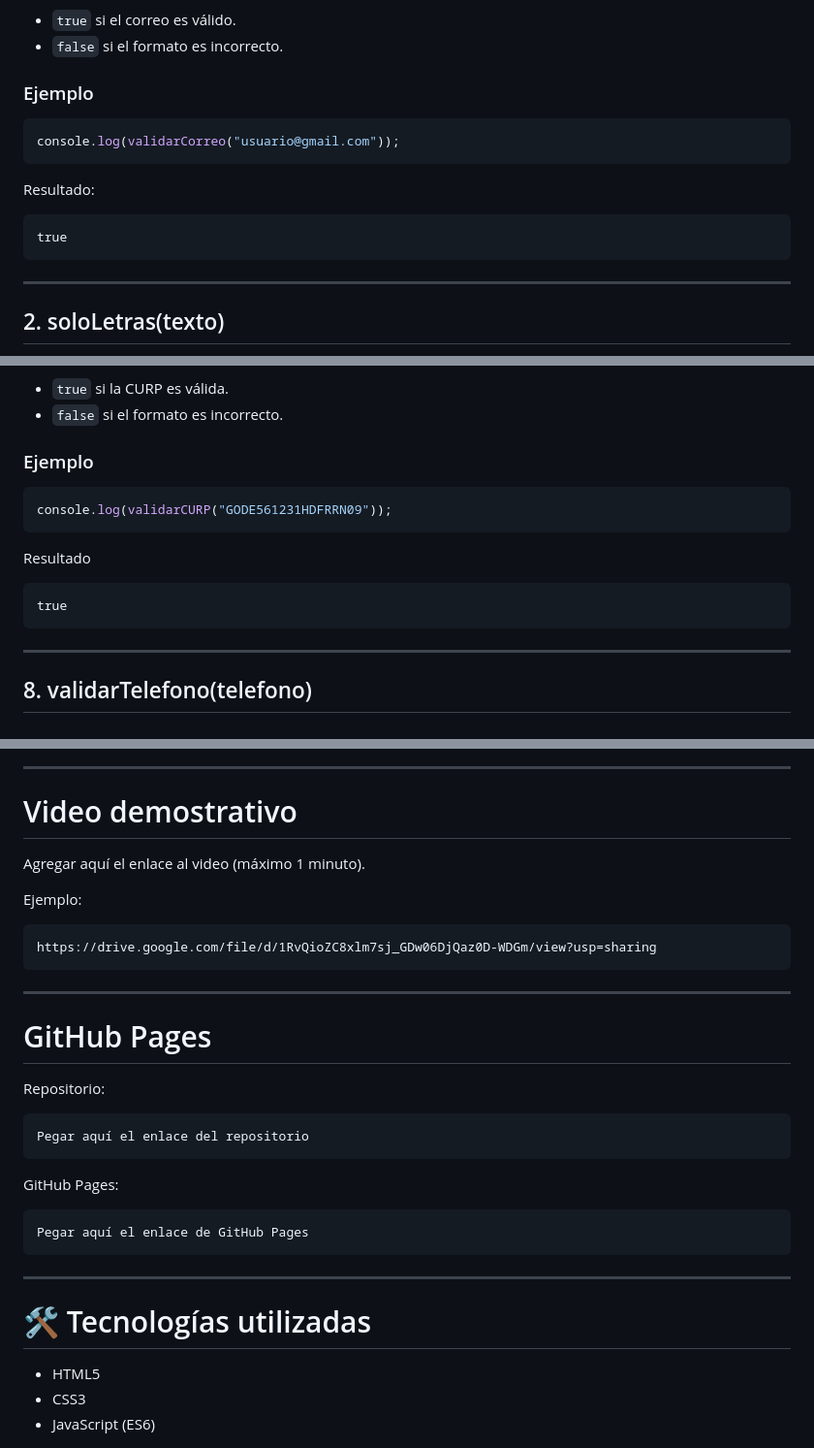
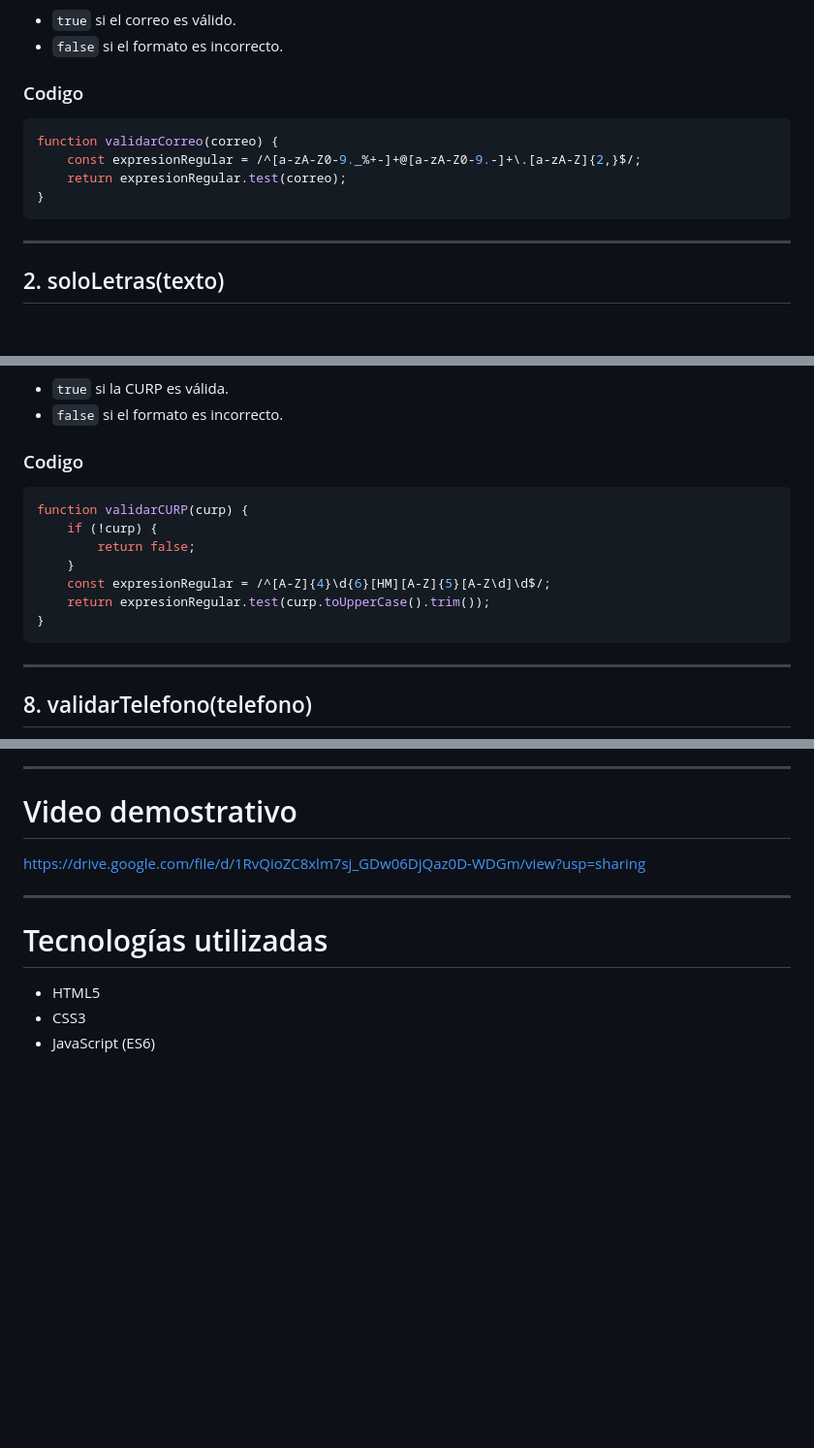
Before and after one commit to DanielCB-T/Utileria-JS, a Markdown page: README.md, 3 parts joined by grey strips. Shown at 97% size. Drawn GitHub-style; blank space fills up the shorter version.

````diff
--- a/README.md
+++ b/README.md
@@ -67,18 +67,14 @@ Valida que un correo electrónico tenga un formato correcto.
 - `true` si el correo es válido.
 - `false` si el formato es incorrecto.
 
-### Ejemplo
+### Codigo
 
 ```javascript
-console.log(validarCorreo("usuario@gmail.com"));
+function validarCorreo(correo) {
+    const expresionRegular = /^[a-zA-Z0-9._%+-]+@[a-zA-Z0-9.-]+\.[a-zA-Z]{2,}$/;
+    return expresionRegular.test(correo);
+}
 ```
-
-Resultado:
-
-```
-true
-```
-
 ---
 
 ## 2. soloLetras(texto)
@@ -249,18 +243,17 @@ Valida que una CURP mexicana tenga un formato correcto.
 - `true` si la CURP es válida.
 - `false` si el formato es incorrecto.
 
-### Ejemplo
+### Codigo
 
 ```javascript
-console.log(validarCURP("GODE561231HDFRRN09"));
+function validarCURP(curp) {
+    if (!curp) {
+        return false;
+    }
+    const expresionRegular = /^[A-Z]{4}\d{6}[HM][A-Z]{5}[A-Z\d]\d$/;
+    return expresionRegular.test(curp.toUpperCase().trim());
+}
 ```
-
-Resultado
-
-```
-true
-```
-
 ---
 
 ## 8. validarTelefono(telefono)
@@ -372,32 +357,11 @@ Antes de permitir el acceso al sistema.
 
 # Video demostrativo
 
-Agregar aquí el enlace al video (máximo 1 minuto).
-
-Ejemplo:
-
-```
 https://drive.google.com/file/d/1RvQioZC8xlm7sj_GDw06DjQaz0D-WDGm/view?usp=sharing
-```
----
-
-# GitHub Pages
-
-Repositorio:
-
-```
-Pegar aquí el enlace del repositorio
-```
-
-GitHub Pages:
-
-```
-Pegar aquí el enlace de GitHub Pages
-```
 
 ---
 
-# 🛠 Tecnologías utilizadas
+# Tecnologías utilizadas
 
 - HTML5
 - CSS3
````
Also changed, not shown: other parts of README.md (+49 -59 lines).
